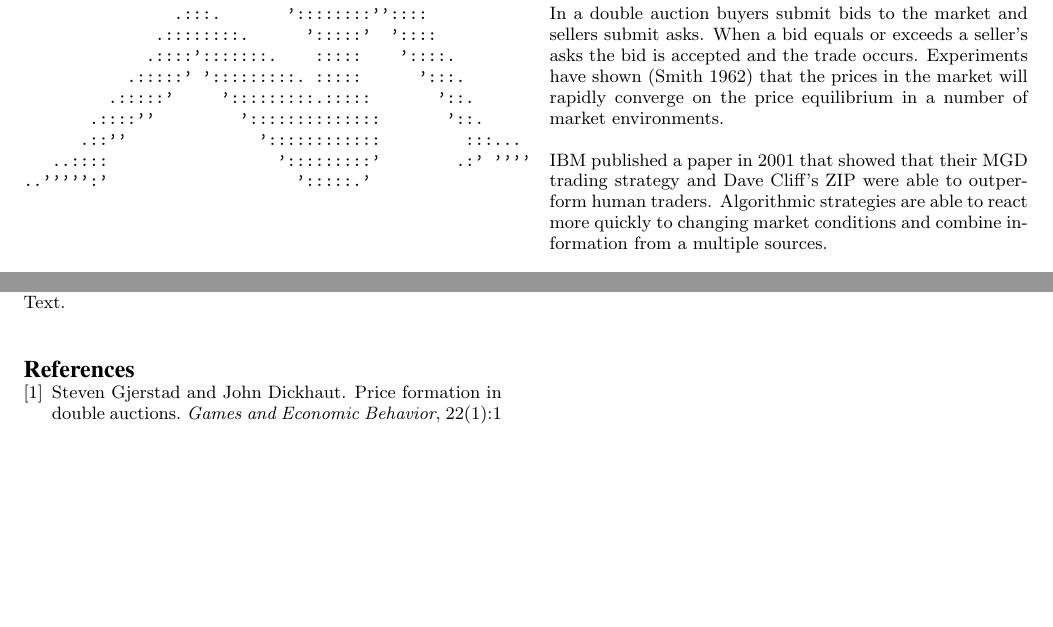
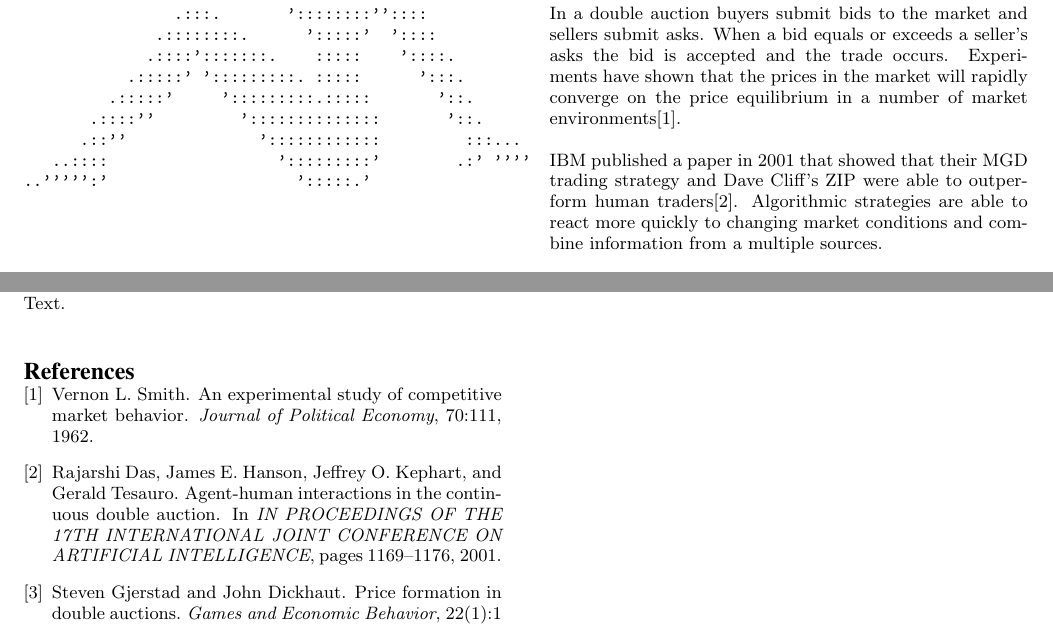
Before and after one commit to jonsim/uob_algo-report, a LaTeX paper (algo_report.tex, which reads algo_report.bib): two parts of pages 1 and 4 of 4, joined at a grey line, cut so that both start at the same text, the shorter picture padded with empty space. Compiled offline with pdfLaTeX.

Commit message:
Introduction citations

```diff
--- a/algo_report.bib
+++ b/algo_report.bib
@@ -92,3 +92,11 @@
     year = {2002},
     pages = {591--598}
 }
+
+
+@inproceedings{ibm_human,
+    author = {Rajarshi Das and James E. Hanson and Jeffrey O. Kephart and Gerald Tesauro},
+    title = {Agent-Human Interactions in the Continuous Double Auction},
+    booktitle = {IN PROCEEDINGS OF THE 17TH INTERNATIONAL JOINT CONFERENCE ON ARTIFICIAL INTELLIGENCE},
+    year = {2001},
+    pages = {1169--1176},
@@ -94,0 +109,6 @@
+  title={An Experimental Study of Competitive Market Behavior},
+  journal={Journal of Political Economy},
+  year=1962,
+  volume={70},
+  number={},
+  pages={111},
--- a/algo_report.tex
+++ b/algo_report.tex
@@ -68,11 +68,12 @@ trading volume to maximise the amount of profit.
 
 In a double auction buyers submit bids to the market and sellers submit asks.
 When a bid equals or exceeds a seller's asks the bid is accepted and the trade
-occurs. Experiments have shown (Smith 1962) that the prices in the market will
-rapidly converge on the price equilibrium in a number of market environments.
+occurs. Experiments have shown  that the prices in the market will
+rapidly converge on the price equilibrium in a number of market
+environments\cite{smith_1962}.
 
 IBM published a paper in 2001 that showed that their MGD trading strategy and
-Dave Cliff's ZIP were able to outperform human traders.
+Dave Cliff's ZIP were able to outperform human traders\cite{ibm_human}.
 Algorithmic strategies are able to react more quickly to changing market
 conditions and combine information from a multiple sources.
 
```
Also changed, not shown: algo_report.bib (10 more changed lines).
